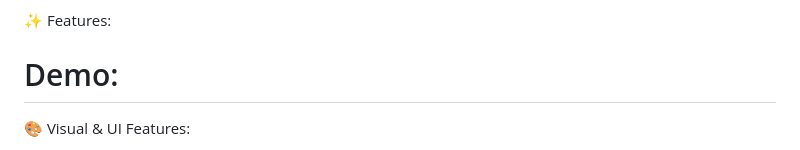
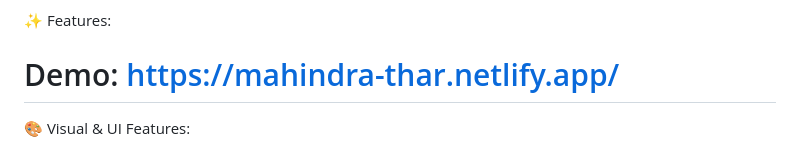
Before and after one commit to coding-with-rohit-914/Thar-WebPage, a Markdown page: README.md, the part around the change. GitHub-like rendering.

```diff
--- a/README.md
+++ b/README.md
@@ -8,7 +8,7 @@
 
 ✨ Features:
 
-# Demo:
+# Demo: https://mahindra-thar.netlify.app/
 
 🎨 Visual & UI Features:
 
```
